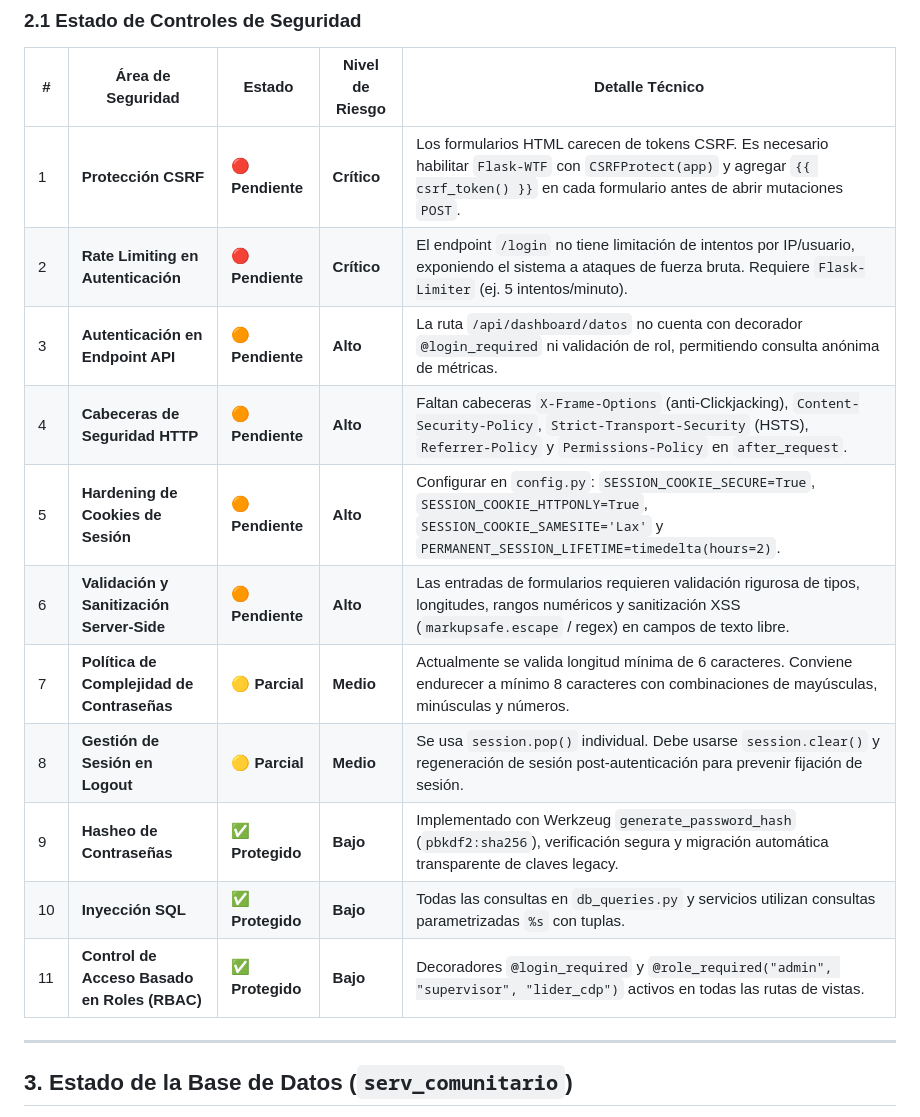
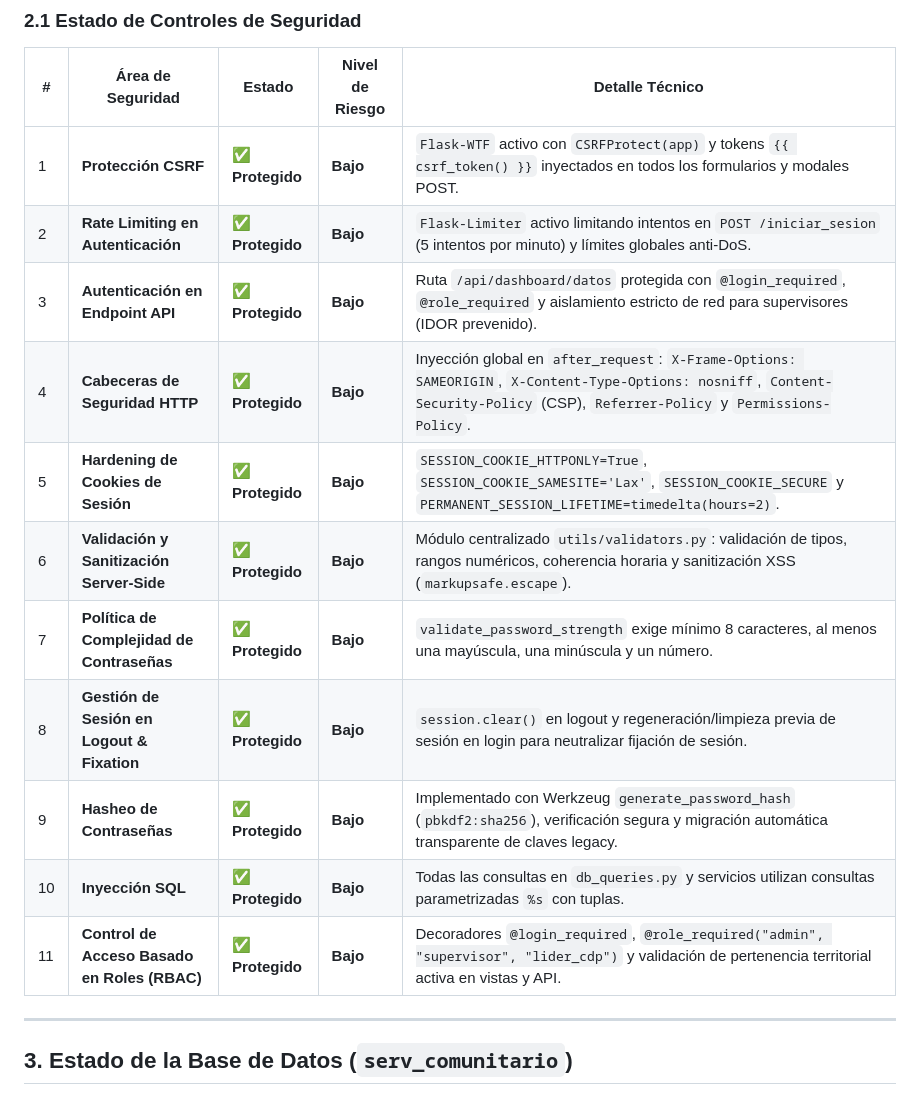
Before and after one commit to MauricioLS-022/Programa-servicio, a Markdown page: REQUERIMIENTOS.md, the part around one of its changes. GitHub-like rendering.

```diff
--- a/REQUERIMIENTOS.md
+++ b/REQUERIMIENTOS.md
@@ -41,17 +41,17 @@ Aplicación web de gestión y reportes para un servicio comunitario (ministerio
 
 | # | Área de Seguridad | Estado | Nivel de Riesgo | Detalle Técnico |
 |---|---|---|---|---|
-| 1 | **Protección CSRF** | 🔴 **Pendiente** | **Crítico** | Los formularios HTML carecen de tokens CSRF. Es necesario habilitar `Flask-WTF` con `CSRFProtect(app)` y agregar `{{ csrf_token() }}` en cada formulario antes de abrir mutaciones `POST`. |
-| 2 | **Rate Limiting en Autenticación** | 🔴 **Pendiente** | **Crítico** | El endpoint `/login` no tiene limitación de intentos por IP/usuario, exponiendo el sistema a ataques de fuerza bruta. Requiere `Flask-Limiter` (ej. 5 intentos/minuto). |
-| 3 | **Autenticación en Endpoint API** | 🟠 **Pendiente** | **Alto** | La ruta `/api/dashboard/datos` no cuenta con decorador `@login_required` ni validación de rol, permitiendo consulta anónima de métricas. |
-| 4 | **Cabeceras de Seguridad HTTP** | 🟠 **Pendiente** | **Alto** | Faltan cabeceras `X-Frame-Options` (anti-Clickjacking), `Content-Security-Policy`, `Strict-Transport-Security` (HSTS), `Referrer-Policy` y `Permissions-Policy` en `after_request`. |
-| 5 | **Hardening de Cookies de Sesión** | 🟠 **Pendiente** | **Alto** | Configurar en `config.py`: `SESSION_COOKIE_SECURE=True`, `SESSION_COOKIE_HTTPONLY=True`, `SESSION_COOKIE_SAMESITE='Lax'` y `PERMANENT_SESSION_LIFETIME=timedelta(hours=2)`. |
-| 6 | **Validación y Sanitización Server-Side** | 🟠 **Pendiente** | **Alto** | Las entradas de formularios requieren validación rigurosa de tipos, longitudes, rangos numéricos y sanitización XSS (`markupsafe.escape` / regex) en campos de texto libre. |
-| 7 | **Política de Complejidad de Contraseñas** | 🟡 **Parcial** | **Medio** | Actualmente se valida longitud mínima de 6 caracteres. Conviene endurecer a mínimo 8 caracteres con combinaciones de mayúsculas, minúsculas y números. |
-| 8 | **Gestión de Sesión en Logout** | 🟡 **Parcial** | **Medio** | Se usa `session.pop()` individual. Debe usarse `session.clear()` y regeneración de sesión post-autenticación para prevenir fijación de sesión. |
+| 1 | **Protección CSRF** | ✅ **Protegido** | **Bajo** | `Flask-WTF` activo con `CSRFProtect(app)` y tokens `{{ csrf_token() }}` inyectados en todos los formularios y modales POST. |
+| 2 | **Rate Limiting en Autenticación** | ✅ **Protegido** | **Bajo** | `Flask-Limiter` activo limitando intentos en `POST /iniciar_sesion` (5 intentos por minuto) y límites globales anti-DoS. |
+| 3 | **Autenticación en Endpoint API** | ✅ **Protegido** | **Bajo** | Ruta `/api/dashboard/datos` protegida con `@login_required`, `@role_required` y aislamiento estricto de red para supervisores (IDOR prevenido). |
+| 4 | **Cabeceras de Seguridad HTTP** | ✅ **Protegido** | **Bajo** | Inyección global en `after_request`: `X-Frame-Options: SAMEORIGIN`, `X-Content-Type-Options: nosniff`, `Content-Security-Policy` (CSP), `Referrer-Policy` y `Permissions-Policy`. |
+| 5 | **Hardening de Cookies de Sesión** | ✅ **Protegido** | **Bajo** | `SESSION_COOKIE_HTTPONLY=True`, `SESSION_COOKIE_SAMESITE='Lax'`, `SESSION_COOKIE_SECURE` y `PERMANENT_SESSION_LIFETIME=timedelta(hours=2)`. |
+| 6 | **Validación y Sanitización Server-Side** | ✅ **Protegido** | **Bajo** | Módulo centralizado `utils/validators.py`: validación de tipos, rangos numéricos, coherencia horaria y sanitización XSS (`markupsafe.escape`). |
+| 7 | **Política de Complejidad de Contraseñas** | ✅ **Protegido** | **Bajo** | `validate_password_strength` exige mínimo 8 caracteres, al menos una mayúscula, una minúscula y un número. |
+| 8 | **Gestión de Sesión en Logout & Fixation** | ✅ **Protegido** | **Bajo** | `session.clear()` en logout y regeneración/limpieza previa de sesión en login para neutralizar fijación de sesión. |
 | 9 | **Hasheo de Contraseñas** | ✅ **Protegido** | **Bajo** | Implementado con Werkzeug `generate_password_hash` (`pbkdf2:sha256`), verificación segura y migración automática transparente de claves legacy. |
 | 10 | **Inyección SQL** | ✅ **Protegido** | **Bajo** | Todas las consultas en `db_queries.py` y servicios utilizan consultas parametrizadas `%s` con tuplas. |
-| 11 | **Control de Acceso Basado en Roles (RBAC)** | ✅ **Protegido** | **Bajo** | Decoradores `@login_required` y `@role_required("admin", "supervisor", "lider_cdp")` activos en todas las rutas de vistas. |
+| 11 | **Control de Acceso Basado en Roles (RBAC)** | ✅ **Protegido** | **Bajo** | Decoradores `@login_required`, `@role_required("admin", "supervisor", "lider_cdp")` y validación de pertenencia territorial activa en vistas y API. |
 
 ---
 
```
Also changed, not shown: other parts of REQUERIMIENTOS.md (+28 -22 lines).
